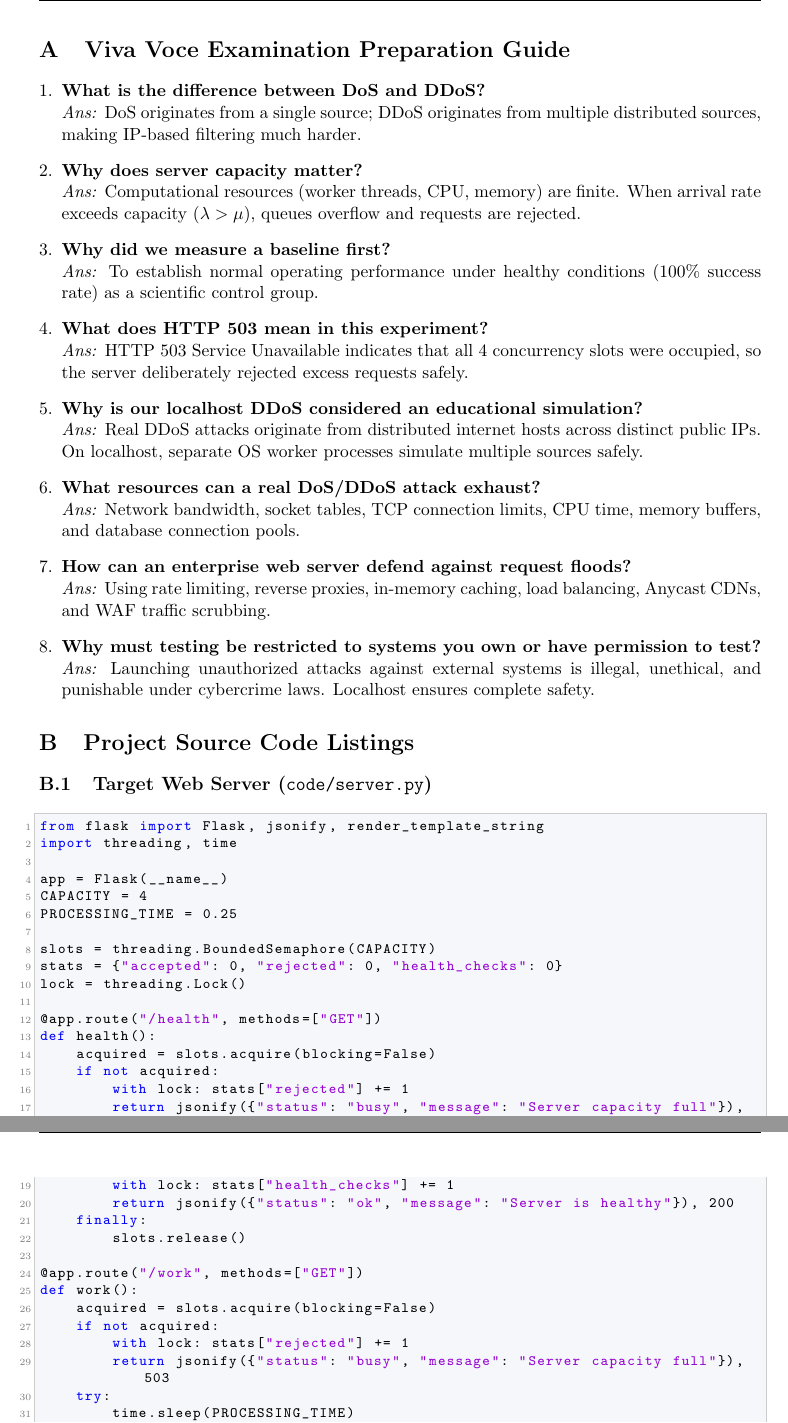
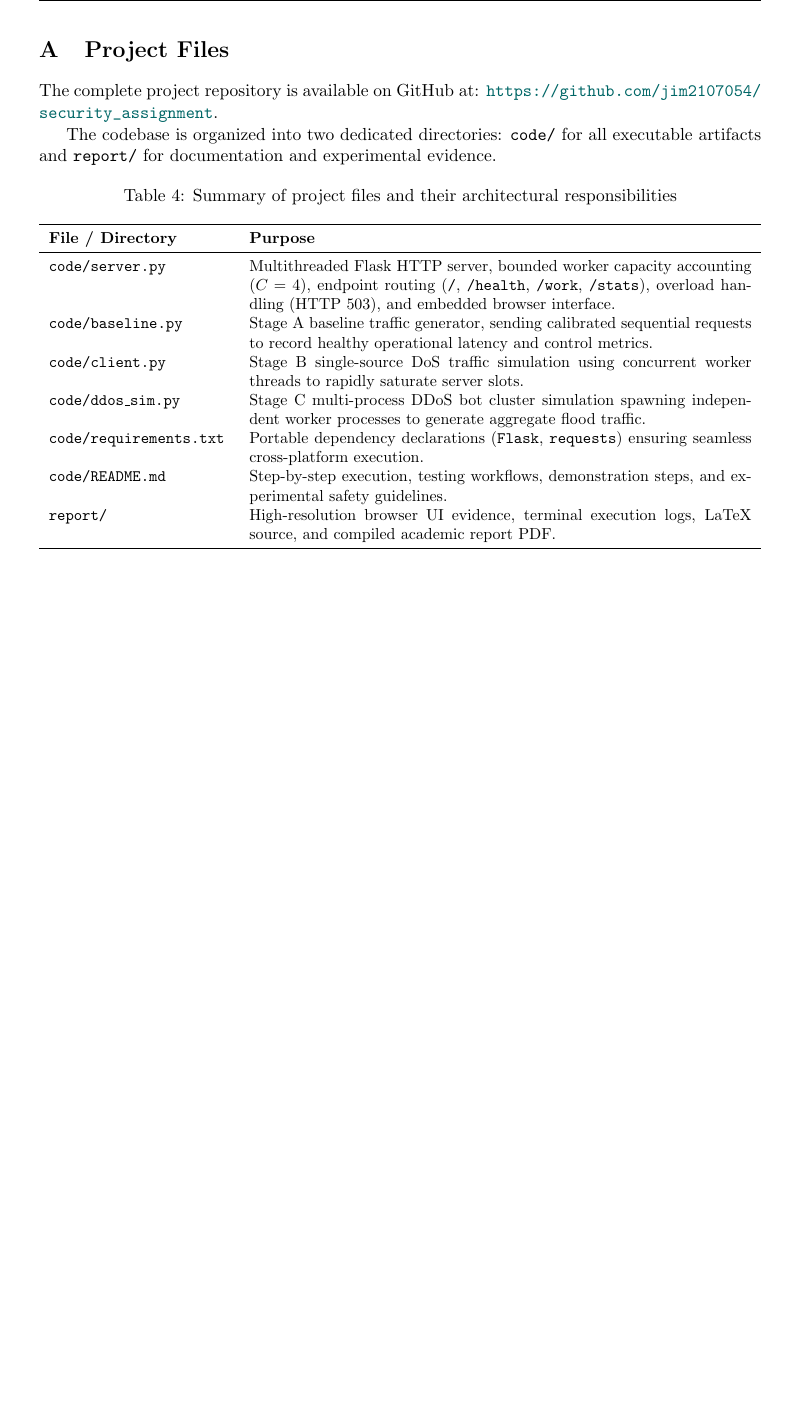
Before and after one commit to jim2107054/security_assignment, a LaTeX document (report/report.tex): two parts of pages 11 and 12 of 12 before the commit and part of page 11 of 11 after it, the two joined at a grey line, cut at the place of the change, the shorter picture padded with empty space. Compiled offline with pdfLaTeX.

Commit message:
docs: add security lab report and LaTeX source files for DoS and DDoS simulation

```diff
--- a/report/report.tex
+++ b/report/report.tex
@@ -329,68 +321,27 @@ This project successfully demonstrated a controlled DoS and simulated DDoS avail
 
 \newpage
 \appendix
-\section{Viva Voce Examination Preparation Guide}
+\section{Project Files}
+The complete project repository is available on GitHub at: \url{https://github.com/jim2107054/security_assignment}.
 
-\begin{enumerate}[leftmargin=*]
-    \item \textbf{What is the difference between DoS and DDoS?} \\
-    \textit{Ans:} DoS originates from a single source; DDoS originates from multiple distributed sources, making IP-based filtering much harder.
+The codebase is organized into two dedicated directories: \texttt{code/} for all executable artifacts and \texttt{report/} for documentation and experimental evidence.
 
-    \item \textbf{Why does server capacity matter?} \\
-    \textit{Ans:} Computational resources (worker threads, CPU, memory) are finite. When arrival rate exceeds capacity ($\lambda > \mu$), queues overflow and requests are rejected.
-
-    \item \textbf{Why did we measure a baseline first?} \\
-    \textit{Ans:} To establish normal operating performance under healthy conditions (100\% success rate) as a scientific control group.
-
-    \item \textbf{What does HTTP 503 mean in this experiment?} \\
-    \textit{Ans:} HTTP 503 Service Unavailable indicates that all 4 concurrency slots were occupied, so the server deliberately rejected excess requests safely.
-
-    \item \textbf{Why is our localhost DDoS considered an educational simulation?} \\
-    \textit{Ans:} Real DDoS attacks originate from distributed internet hosts across distinct public IPs. On localhost, separate OS worker processes simulate multiple sources safely.
-
-    \item \textbf{What resources can a real DoS/DDoS attack exhaust?} \\
-    \textit{Ans:} Network bandwidth, socket tables, TCP connection limits, CPU time, memory buffers, and database connection pools.
-
-    \item \textbf{How can an enterprise web server defend against request floods?} \\
-    \textit{Ans:} Using rate limiting, reverse proxies, in-memory caching, load balancing, Anycast CDNs, and WAF traffic scrubbing.
-
-    \item \textbf{Why must testing be restricted to systems you own or have permission to test?} \\
-    \textit{Ans:} Launching unauthorized attacks against external systems is illegal, unethical, and punishable under cybercrime laws. Localhost ensures complete safety.
-\end{enumerate}
-
-\section{Project Source Code Listings}
-
-\subsection{Target Web Server (\texttt{code/server.py})}
-\begin{lstlisting}[language=Python]
-from flask import Flask, jsonify, render_template_string
-import threading, time
-
-app = Flask(__name__)
-CAPACITY = 4
-PROCESSING_TIME = 0.25
-
-slots = threading.BoundedSemaphore(CAPACITY)
-stats = {"accepted": 0, "rejected": 0, "health_checks": 0}
-lock = threading.Lock()
-
-@app.route("/health", methods=["GET"])
-def health():
-    acquired = slots.acquire(blocking=False)
-    if not acquired:
-        with lock: stats["rejected"] += 1
-        return jsonify({"status": "busy", "message": "Server capacity full"}), 503
-    try:
-        with lock: stats["health_checks"] += 1
-        return jsonify({"status": "ok", "message": "Server is healthy"}), 200
-    finally:
-        slots.release()
-
-@app.route("/work", methods=["GET"])
-def work():
-    acquired = slots.acquire(blocking=False)
-    if not acquired:
-        with lock: stats["rejected"] += 1
-        return jsonify({"status": "busy", "message": "Server capacity full"}), 503
-    try:
-        time.sleep(PROCESSING_TIME)
-        with lock: stats["accepted"] += 1
-        return jsonify({"status": "ok", "message": "Request processed"}), 200
+\begin{table}[H]
+\centering
+\small
+\caption{Summary of project files and their architectural responsibilities}
+\label{tab:project_files}
+\begin{tabularx}{\textwidth}{p{4.0cm}X}
+\toprule
+\textbf{File / Directory} & \textbf{Purpose} \\
+\midrule
+\texttt{code/server.py} & Multithreaded Flask HTTP server, bounded worker capacity accounting ($C=4$), endpoint routing (\texttt{/}, \texttt{/health}, \texttt{/work}, \texttt{/stats}), overload handling (HTTP 503), and embedded browser interface. \\
+\texttt{code/baseline.py} & Stage A baseline traffic generator, sending calibrated sequential requests to record healthy operational latency and control metrics. \\
+\texttt{code/client.py} & Stage B single-source DoS traffic simulation using concurrent worker threads to rapidly saturate server slots. \\
+\texttt{code/ddos\_sim.py} & Stage C multi-process DDoS bot cluster simulation spawning independent worker processes to generate aggregate flood traffic. \\
+\texttt{code/requirements.txt} & Portable dependency declarations (\texttt{Flask}, \texttt{requests}) ensuring seamless cross-platform execution. \\
+\texttt{code/README.md} & Step-by-step execution, testing workflows, demonstration steps, and experimental safety guidelines. \\
+\texttt{report/} & High-resolution browser UI evidence, terminal execution logs, LaTeX source, and compiled academic report PDF. \\
+\bottomrule
+\end{tabularx}
+\end{table}
```
Also changed, not shown: README.md, report/report.pdf, report/report.tex (14 more changed lines).
